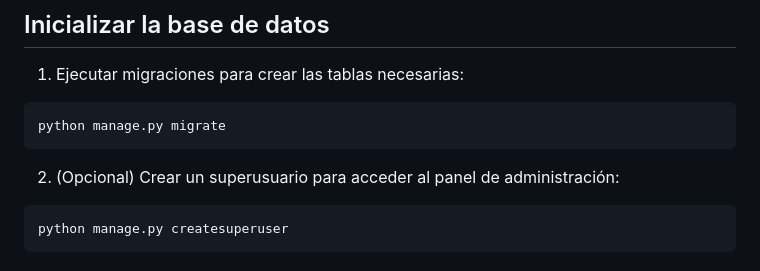
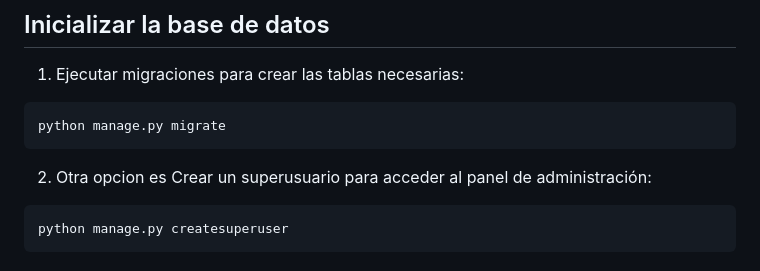
Before and after one commit to tulioxd18/proyecto-ar-g1, a Markdown page: README.md, the part around the change. GitHub-like rendering.

````diff
--- a/README.md
+++ b/README.md
@@ -60,7 +60,7 @@ pip install -r requirements.txt
 python manage.py migrate
 ```
 
-2. (Opcional) Crear un superusuario para acceder al panel de administración:
+2. Otra opcion es Crear un superusuario para acceder al panel de administración:
 
 ```powershell
 python manage.py createsuperuser
````
